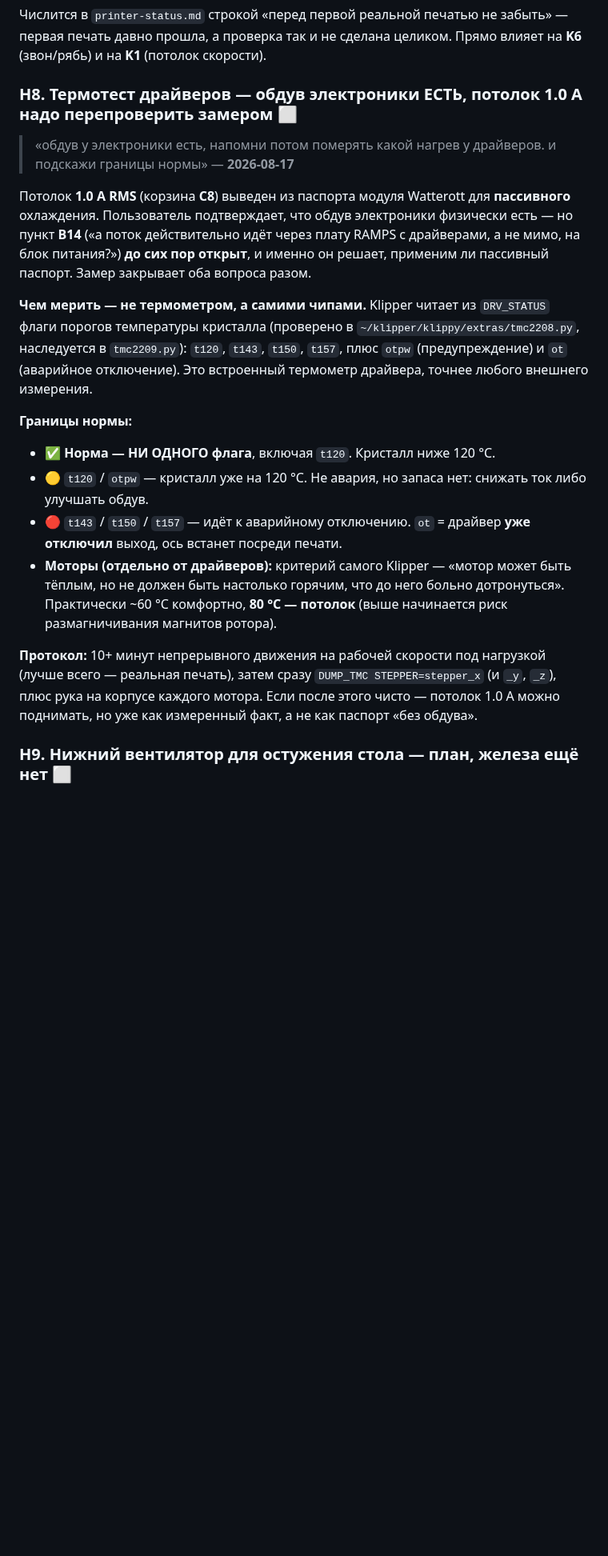
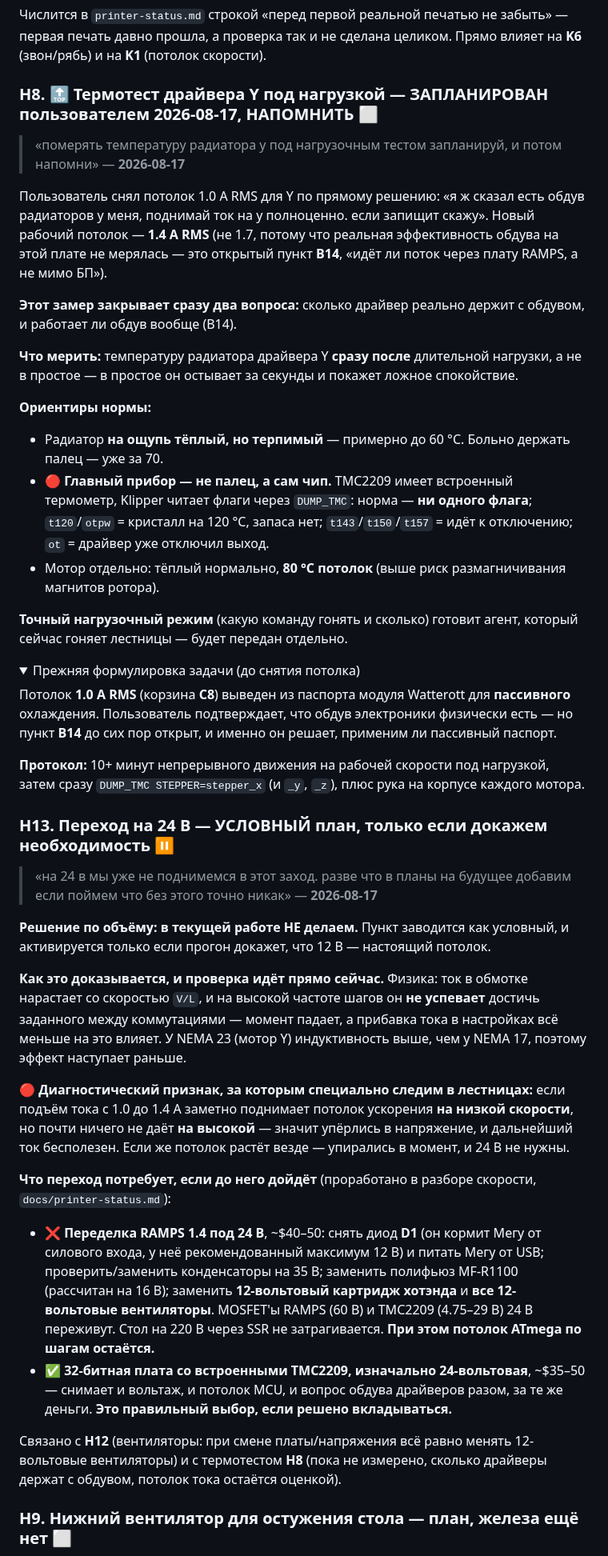
Before and after one commit to alex-mextner/ultra-3d-printer, a Markdown page: docs/tasks.md, the part around the change. Shown at 80% size. Rendered like a GitHub page; folded sections open; blank space fills up the shorter version.

Commit message:
File 24V as a conditional plan, and the test that decides whether it is needed
Scope call from the user: not this session. "разве что в планы на будущее
добавим если поймем что без этого точно никак."

So it goes in as conditional, with the condition written down rather than left
to judgement. The diagnostic is already running inside the current ladders: if
raising Y from 1.0 to 1.4 A lifts the acceleration ceiling at low speed but not
at high speed, the wall is voltage and no amount of current setting will move
it - current cannot rise in the winding fast enough between commutations, and
the NEMA 23 on Y has higher inductance than a NEMA 17 so it hits that sooner.
If the ceiling rises everywhere, torque was the limit and 24V buys nothing.

Also recorded what the conversion would actually cost, because "just run 24V"
hides a list: D1 has to come out and the Mega gets fed from USB, capacitors and
the polyfuse are 16V parts, and the hotend cartridge plus every fan is 12V. The
MOSFETs and the TMC2209s are fine. Net of that, a 32-bit 24V board with
integrated drivers costs the same and also removes the ATmega step-rate ceiling
and the driver cooling question - which is why it is marked as the better buy
rather than presenting both as equals.

Also filed H8 as a scheduled task with norms, since the user asked to be
reminded: measure the Y driver heatsink under sustained load, right after the
load rather than at idle where it cools in seconds. The instrument is the chip's
own thermal flags, not a finger.

Co-Authored-By: Claude Opus 5 <noreply@anthropic.com>
Claude-Session: https://claude.ai/code/session_01HEE8hwGB4iZ56apvJG2dYY

```diff
--- a/docs/tasks.md
+++ b/docs/tasks.md
@@ -450,21 +450,46 @@
 
 Числится в `printer-status.md` строкой «перед первой реальной печатью не забыть» — первая печать давно прошла, а проверка так и не сделана целиком. Прямо влияет на **K6** (звон/рябь) и на **K1** (потолок скорости).
 
-### H8. Термотест драйверов — обдув электроники ЕСТЬ, потолок 1.0 А надо перепроверить замером ⬜
+### H8. 🔝 Термотест драйвера Y под нагрузкой — ЗАПЛАНИРОВАН пользователем 2026-08-17, НАПОМНИТЬ ⬜
 
-> «обдув у электроники есть, напомни потом померять какой нагрев у драйверов. и подскажи границы нормы» — **2026-08-17**
+> «померять температуру радиатора y под нагрузочным тестом запланируй, и потом напомни» — **2026-08-17**
 
-Потолок **1.0 А RMS** (корзина **C8**) выведен из паспорта модуля Watterott для **пассивного** охлаждения. Пользователь подтверждает, что обдув электроники физически есть — но пункт **B14** («а поток действительно идёт через плату RAMPS с драйверами, а не мимо, на блок питания?») **до сих пор открыт**, и именно он решает, применим ли пассивный паспорт. Замер закрывает оба вопроса разом.
+Пользователь снял потолок 1.0 А RMS для Y по прямому решению: «я ж сказал есть обдув радиаторов у меня, поднимай ток на y полноценно. если запищит скажу». Новый рабочий потолок — **1.4 А RMS** (не 1.7, потому что реальная эффективность обдува на этой плате не мерялась — это открытый пункт **B14**, «идёт ли поток через плату RAMPS, а не мимо БП»).
 
-**Чем мерить — не термометром, а самими чипами.** Klipper читает из `DRV_STATUS` флаги порогов температуры кристалла (проверено в `~/klipper/klippy/extras/tmc2208.py`, наследуется в `tmc2209.py`): `t120`, `t143`, `t150`, `t157`, плюс `otpw` (предупреждение) и `ot` (аварийное отключение). Это встроенный термометр драйвера, точнее любого внешнего измерения.
+**Этот замер закрывает сразу два вопроса:** сколько драйвер реально держит с обдувом, и работает ли обдув вообще (B14).
 
-**Границы нормы:**
-- ✅ **Норма — НИ ОДНОГО флага**, включая `t120`. Кристалл ниже 120 °C.
-- 🟡 `t120` / `otpw` — кристалл уже на 120 °C. Не авария, но запаса нет: снижать ток либо улучшать обдув.
-- 🔴 `t143` / `t150` / `t157` — идёт к аварийному отключению. `ot` = драйвер **уже отключил** выход, ось встанет посреди печати.
-- **Моторы (отдельно от драйверов):** критерий самого Klipper — «мотор может быть тёплым, но не должен быть настолько горячим, что до него больно дотронуться». Практически ~60 °C комфортно, **80 °C — потолок** (выше начинается риск размагничивания магнитов ротора).
+**Что мерить:** температуру радиатора драйвера Y **сразу после** длительной нагрузки, а не в простое — в простое он остывает за секунды и покажет ложное спокойствие.
 
-**Протокол:** 10+ минут непрерывного движения на рабочей скорости под нагрузкой (лучше всего — реальная печать), затем сразу `DUMP_TMC STEPPER=stepper_x` (и `_y`, `_z`), плюс рука на корпусе каждого мотора. Если после этого чисто — потолок 1.0 А можно поднимать, но уже как измеренный факт, а не как паспорт «без обдува».
+**Ориентиры нормы:**
+- Радиатор **на ощупь тёплый, но терпимый** — примерно до 60 °C. Больно держать палец — уже за 70.
+- 🔴 **Главный прибор — не палец, а сам чип.** TMC2209 имеет встроенный термометр, Klipper читает флаги через `DUMP_TMC`: норма — **ни одного флага**; `t120`/`otpw` = кристалл на 120 °C, запаса нет; `t143`/`t150`/`t157` = идёт к отключению; `ot` = драйвер уже отключил выход.
+- Мотор отдельно: тёплый нормально, **80 °C потолок** (выше риск размагничивания магнитов ротора).
+
+**Точный нагрузочный режим** (какую команду гонять и сколько) готовит агент, который сейчас гоняет лестницы — будет передан отдельно.
+
+<details><summary>Прежняя формулировка задачи (до снятия потолка)</summary>
+
+Потолок **1.0 А RMS** (корзина **C8**) выведен из паспорта модуля Watterott для **пассивного** охлаждения. Пользователь подтверждает, что обдув электроники физически есть — но пункт **B14** до сих пор открыт, и именно он решает, применим ли пассивный паспорт.
+
+**Протокол:** 10+ минут непрерывного движения на рабочей скорости под нагрузкой, затем сразу `DUMP_TMC STEPPER=stepper_x` (и `_y`, `_z`), плюс рука на корпусе каждого мотора.
+
+</details>
+
+### H13. Переход на 24 В — УСЛОВНЫЙ план, только если докажем необходимость ⏸
+
+> «на 24 в мы уже не поднимемся в этот заход. разве что в планы на будущее добавим если поймем что без этого точно никак» — **2026-08-17**
+
+**Решение по объёму: в текущей работе НЕ делаем.** Пункт заводится как условный, и активируется только если прогон докажет, что 12 В — настоящий потолок.
+
+**Как это доказывается, и проверка идёт прямо сейчас.** Физика: ток в обмотке нарастает со скоростью `V/L`, и на высокой частоте шагов он **не успевает** достичь заданного между коммутациями — момент падает, а прибавка тока в настройках всё меньше на это влияет. У NEMA 23 (мотор Y) индуктивность выше, чем у NEMA 17, поэтому эффект наступает раньше.
+
+🔴 **Диагностический признак, за которым специально следим в лестницах:** если подъём тока с 1.0 до 1.4 А заметно поднимает потолок ускорения **на низкой скорости**, но почти ничего не даёт **на высокой** — значит упёрлись в напряжение, и дальнейший ток бесполезен. Если же потолок растёт везде — упирались в момент, и 24 В не нужны.
+
+**Что переход потребует, если до него дойдёт** (проработано в разборе скорости, `docs/printer-status.md`):
+- ❌ **Переделка RAMPS 1.4 под 24 В**, ~$40–50: снять диод **D1** (он кормит Мегу от силового входа, у неё рекомендованный максимум 12 В) и питать Мегу от USB; проверить/заменить конденсаторы на 35 В; заменить полифьюз MF-R1100 (рассчитан на 16 В); заменить **12-вольтовый картридж хотэнда** и **все 12-вольтовые вентиляторы**. MOSFET'ы RAMPS (60 В) и TMC2209 (4.75–29 В) 24 В переживут. Стол на 220 В через SSR не затрагивается. **При этом потолок ATmega по шагам остаётся.**
+- ✅ **32-битная плата со встроенными TMC2209, изначально 24-вольтовая**, ~$35–50 — снимает и вольтаж, и потолок MCU, и вопрос обдува драйверов разом, за те же деньги. **Это правильный выбор, если решено вкладываться.**
+
+Связано с **H12** (вентиляторы: при смене платы/напряжения всё равно менять 12-вольтовые вентиляторы) и с термотестом **H8** (пока не измерено, сколько драйверы держат с обдувом, потолок тока остаётся оценкой).
 
 ### H9. Нижний вентилятор для остужения стола — план, железа ещё нет ⬜
 
```
